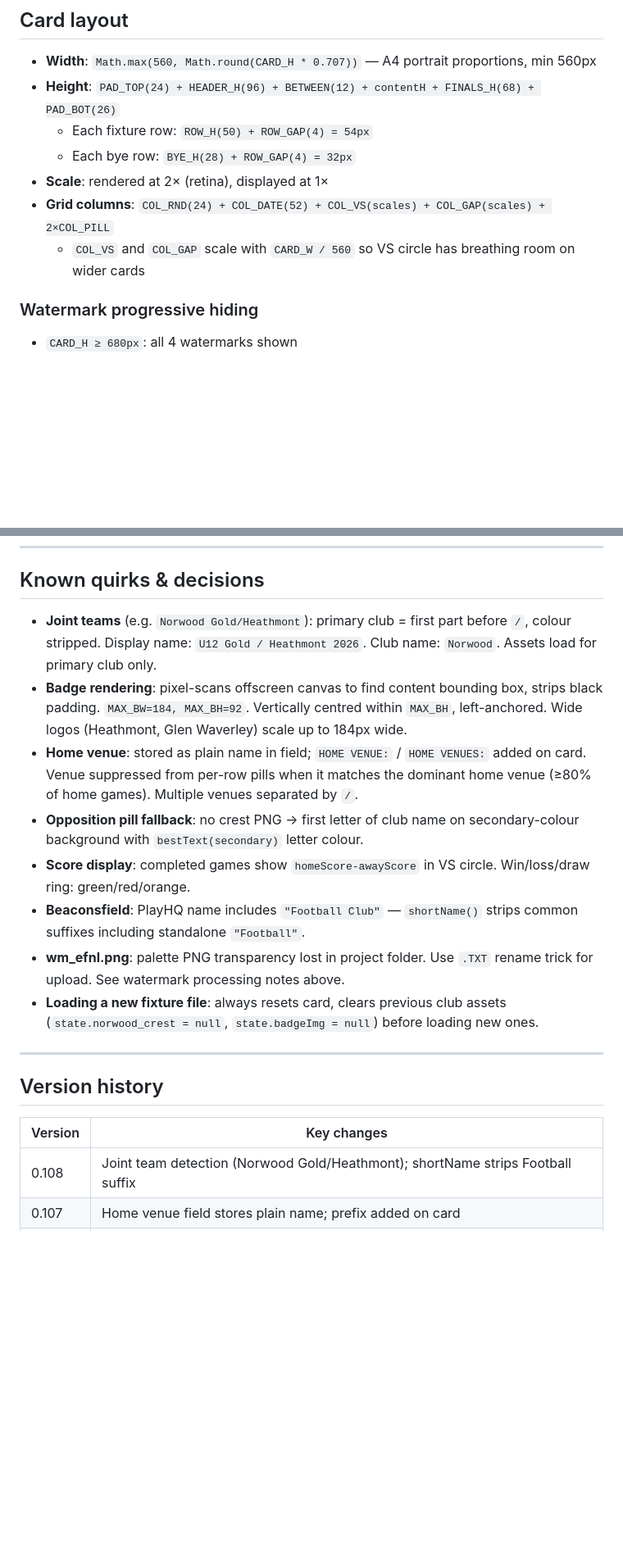
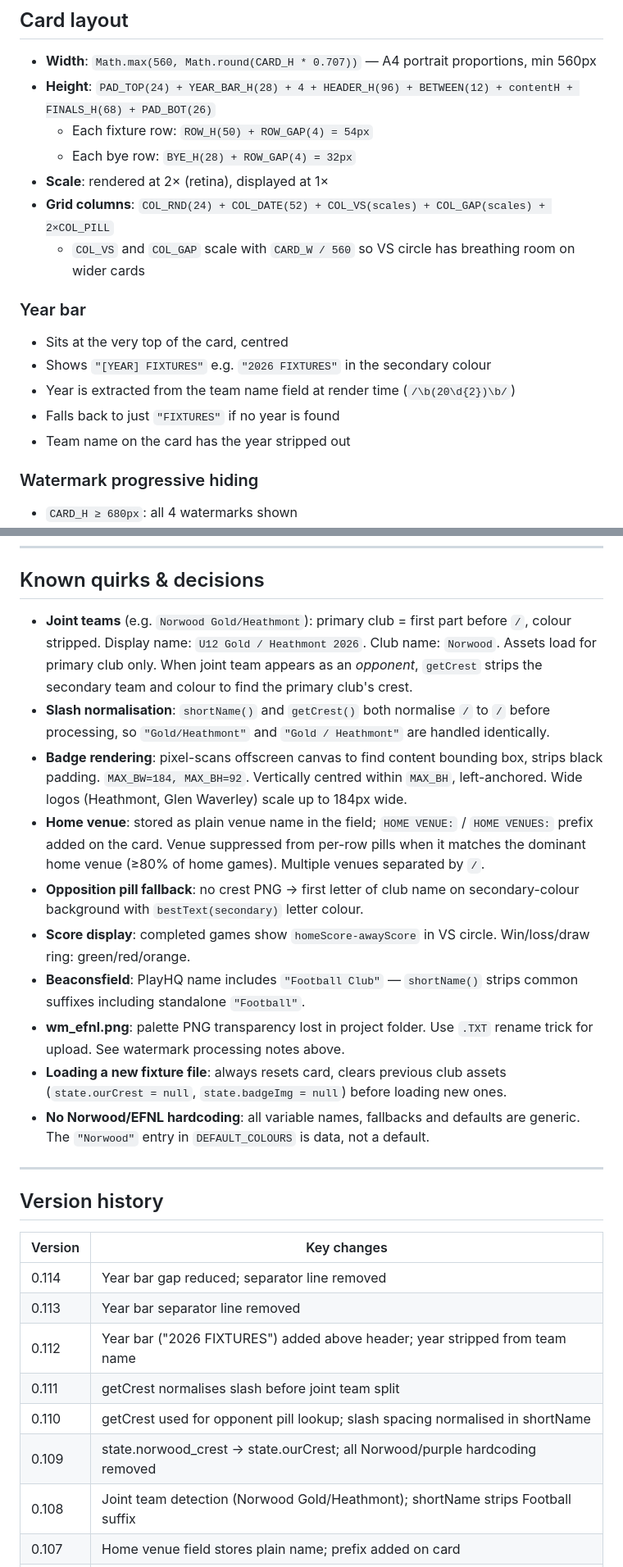
Before and after one commit to markjovic/fixture-generator, a Markdown page: README.md, 2 parts joined by grey strips. Shown at 82% size. Rendered like a GitHub page; blank space fills up the shorter version.

```diff
--- a/README.md
+++ b/README.md
@@ -115,12 +115,19 @@ For the EFNL badge watermark specifically, the green background oval was removed
 ## Card layout
 
 - **Width**: `Math.max(560, Math.round(CARD_H * 0.707))` — A4 portrait proportions, min 560px
-- **Height**: `PAD_TOP(24) + HEADER_H(96) + BETWEEN(12) + contentH + FINALS_H(68) + PAD_BOT(26)`
+- **Height**: `PAD_TOP(24) + YEAR_BAR_H(28) + 4 + HEADER_H(96) + BETWEEN(12) + contentH + FINALS_H(68) + PAD_BOT(26)`
   - Each fixture row: `ROW_H(50) + ROW_GAP(4) = 54px`
   - Each bye row: `BYE_H(28) + ROW_GAP(4) = 32px`
 - **Scale**: rendered at 2× (retina), displayed at 1×
 - **Grid columns**: `COL_RND(24) + COL_DATE(52) + COL_VS(scales) + COL_GAP(scales) + 2×COL_PILL`
   - `COL_VS` and `COL_GAP` scale with `CARD_W / 560` so VS circle has breathing room on wider cards
+
+### Year bar
+- Sits at the very top of the card, centred
+- Shows `"[YEAR] FIXTURES"` e.g. `"2026 FIXTURES"` in the secondary colour
+- Year is extracted from the team name field at render time (`/\b(20\d{2})\b/`)
+- Falls back to just `"FIXTURES"` if no year is found
+- Team name on the card has the year stripped out
 
 ### Watermark progressive hiding
 - `CARD_H ≥ 680px`: all 4 watermarks shown
@@ -175,14 +188,16 @@ Colours loaded from `assets/colours.json` keyed by club name (e.g. `"Norwood"`,
 
 ## Known quirks & decisions
 
-- **Joint teams** (e.g. `Norwood Gold/Heathmont`): primary club = first part before `/`, colour stripped. Display name: `U12 Gold / Heathmont 2026`. Club name: `Norwood`. Assets load for primary club only.
+- **Joint teams** (e.g. `Norwood Gold/Heathmont`): primary club = first part before `/`, colour stripped. Display name: `U12 Gold / Heathmont 2026`. Club name: `Norwood`. Assets load for primary club only. When joint team appears as an *opponent*, `getCrest` strips the secondary team and colour to find the primary club's crest.
+- **Slash normalisation**: `shortName()` and `getCrest()` both normalise `/` to ` / ` before processing, so `"Gold/Heathmont"` and `"Gold / Heathmont"` are handled identically.
 - **Badge rendering**: pixel-scans offscreen canvas to find content bounding box, strips black padding. `MAX_BW=184, MAX_BH=92`. Vertically centred within `MAX_BH`, left-anchored. Wide logos (Heathmont, Glen Waverley) scale up to 184px wide.
-- **Home venue**: stored as plain name in field; `HOME VENUE:` / `HOME VENUES:` added on card. Venue suppressed from per-row pills when it matches the dominant home venue (≥80% of home games). Multiple venues separated by `/`.
+- **Home venue**: stored as plain venue name in the field; `HOME VENUE:` / `HOME VENUES:` prefix added on the card. Venue suppressed from per-row pills when it matches the dominant home venue (≥80% of home games). Multiple venues separated by `/`.
 - **Opposition pill fallback**: no crest PNG → first letter of club name on secondary-colour background with `bestText(secondary)` letter colour.
 - **Score display**: completed games show `homeScore-awayScore` in VS circle. Win/loss/draw ring: green/red/orange.
 - **Beaconsfield**: PlayHQ name includes `"Football Club"` — `shortName()` strips common suffixes including standalone `"Football"`.
 - **wm_efnl.png**: palette PNG transparency lost in project folder. Use `.TXT` rename trick for upload. See watermark processing notes above.
-- **Loading a new fixture file**: always resets card, clears previous club assets (`state.norwood_crest = null`, `state.badgeImg = null`) before loading new ones.
+- **Loading a new fixture file**: always resets card, clears previous club assets (`state.ourCrest = null`, `state.badgeImg = null`) before loading new ones.
+- **No Norwood/EFNL hardcoding**: all variable names, fallbacks and defaults are generic. The `"Norwood"` entry in `DEFAULT_COLOURS` is data, not a default.
 
 ---
 
@@ -190,6 +205,12 @@ Colours loaded from `assets/colours.json` keyed by club name (e.g. `"Norwood"`,
 
 | Version | Key changes |
 |---------|-------------|
+| 0.114 | Year bar gap reduced; separator line removed |
+| 0.113 | Year bar separator line removed |
+| 0.112 | Year bar ("2026 FIXTURES") added above header; year stripped from team name |
+| 0.111 | getCrest normalises slash before joint team split |
+| 0.110 | getCrest used for opponent pill lookup; slash spacing normalised in shortName |
+| 0.109 | state.norwood_crest → state.ourCrest; all Norwood/purple hardcoding removed |
 | 0.108 | Joint team detection (Norwood Gold/Heathmont); shortName strips Football suffix |
 | 0.107 | Home venue field stores plain name; prefix added on card |
 | 0.106 | Badge vertical centering within MAX_BH space |
```
Also changed, not shown: other parts of README.md (+8 -2 lines).
